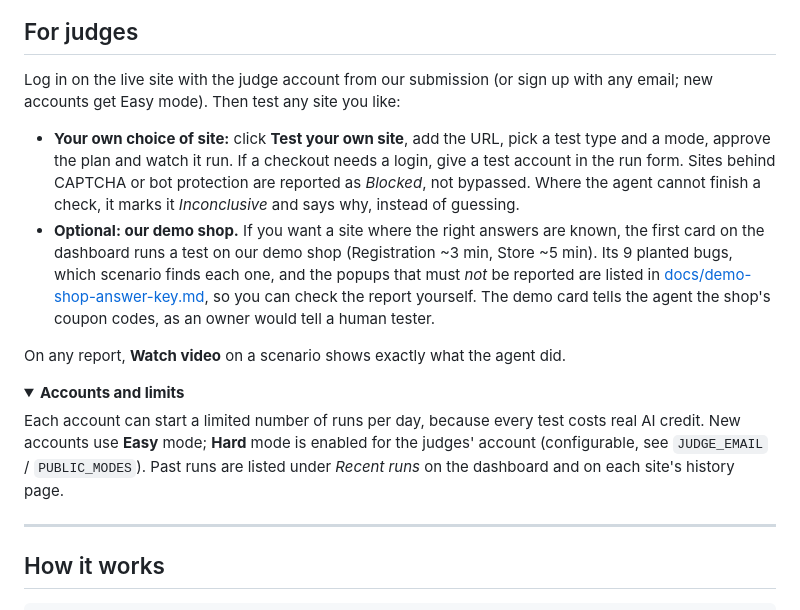
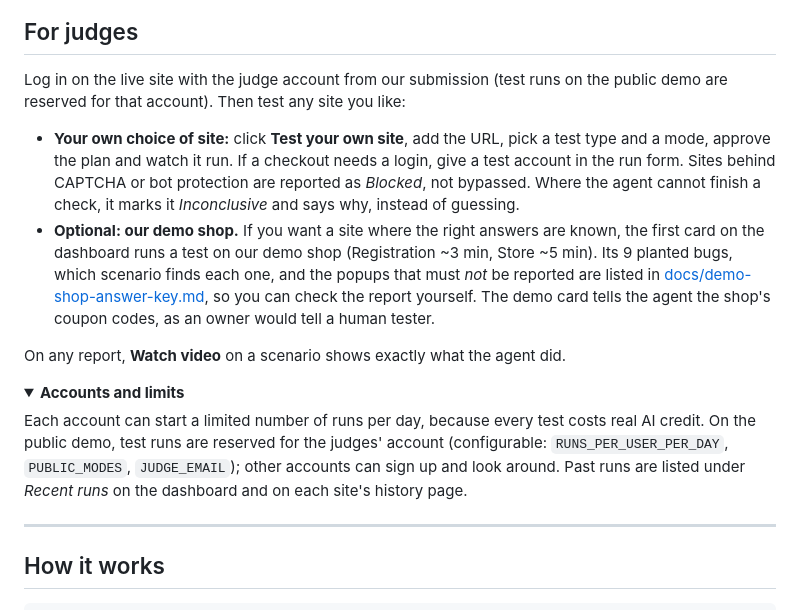
Before and after one commit to n9e6y/test-badger, a Markdown page: README.md, the part around the change. GitHub-like rendering; folded sections open.

Commit message:
docs: README notes that demo test runs are reserved for the judge account
Co-Authored-By: Claude Opus 5.5 <noreply@anthropic.com>

```diff
--- a/README.md
+++ b/README.md
@@ -89,7 +89,7 @@ The agent prefers *Inconclusive* over a weak *Bug found*: every miss surfaced as
 
 ## For judges
 
-Log in on the live site with the judge account from our submission (or sign up with any email; new accounts get Easy mode). Then test any site you like:
+Log in on the live site with the judge account from our submission (test runs on the public demo are reserved for that account). Then test any site you like:
 
 - **Your own choice of site:** click **Test your own site**, add the URL, pick a test type and a mode, approve the plan and watch it run. If a checkout needs a login, give a test account in the run form. Sites behind CAPTCHA or bot protection are reported as *Blocked*, not bypassed. Where the agent cannot finish a check, it marks it *Inconclusive* and says why, instead of guessing.
 - **Optional: our demo shop.** If you want a site where the right answers are known, the first card on the dashboard runs a test on our demo shop (Registration ~3 min, Store ~5 min). Its 9 planted bugs, which scenario finds each one, and the popups that must *not* be reported are listed in [docs/demo-shop-answer-key.md](docs/demo-shop-answer-key.md), so you can check the report yourself. The demo card tells the agent the shop's coupon codes, as an owner would tell a human tester.
@@ -99,7 +99,7 @@ On any report, **Watch video** on a scenario shows exactly what the agent did.
 <details>
 <summary><b>Accounts and limits</b></summary>
 
-Each account can start a limited number of runs per day, because every test costs real AI credit. New accounts use **Easy** mode; **Hard** mode is enabled for the judges' account (configurable, see `JUDGE_EMAIL` / `PUBLIC_MODES`). Past runs are listed under *Recent runs* on the dashboard and on each site's history page.
+Each account can start a limited number of runs per day, because every test costs real AI credit. On the public demo, test runs are reserved for the judges' account (configurable: `RUNS_PER_USER_PER_DAY`, `PUBLIC_MODES`, `JUDGE_EMAIL`); other accounts can sign up and look around. Past runs are listed under *Recent runs* on the dashboard and on each site's history page.
 </details>
 
 ---
```
